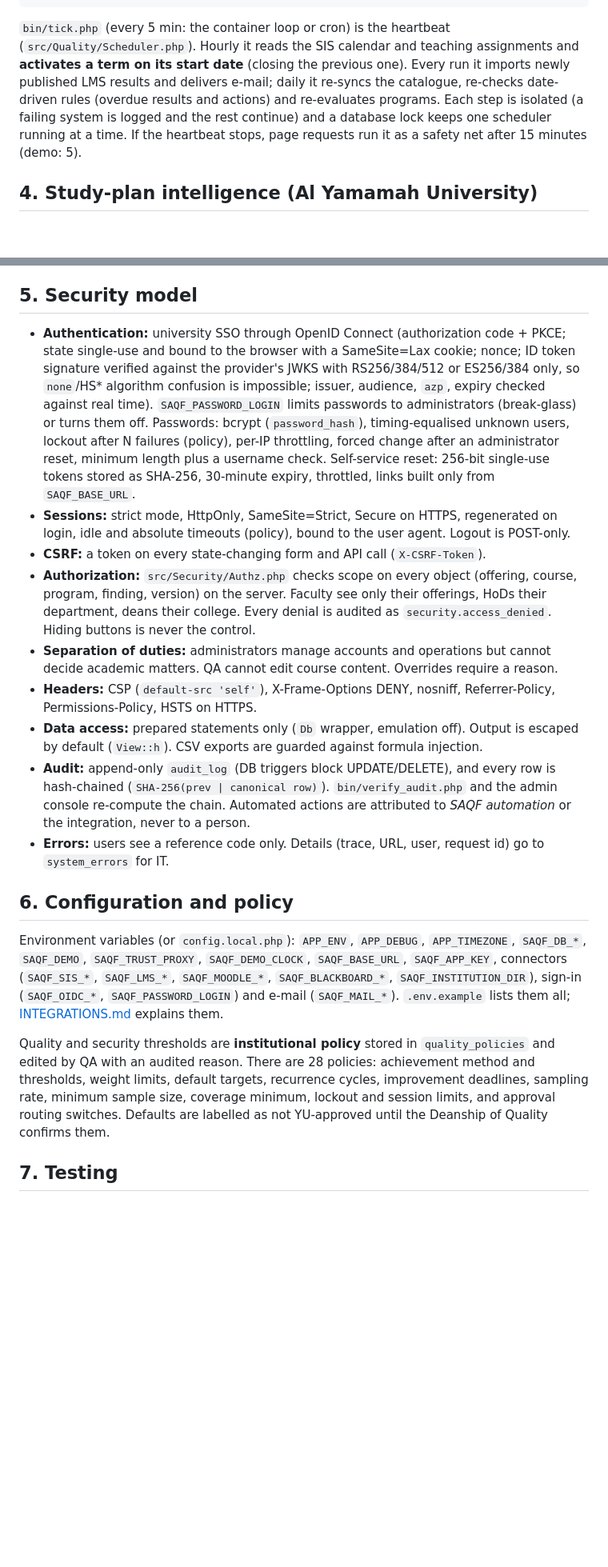
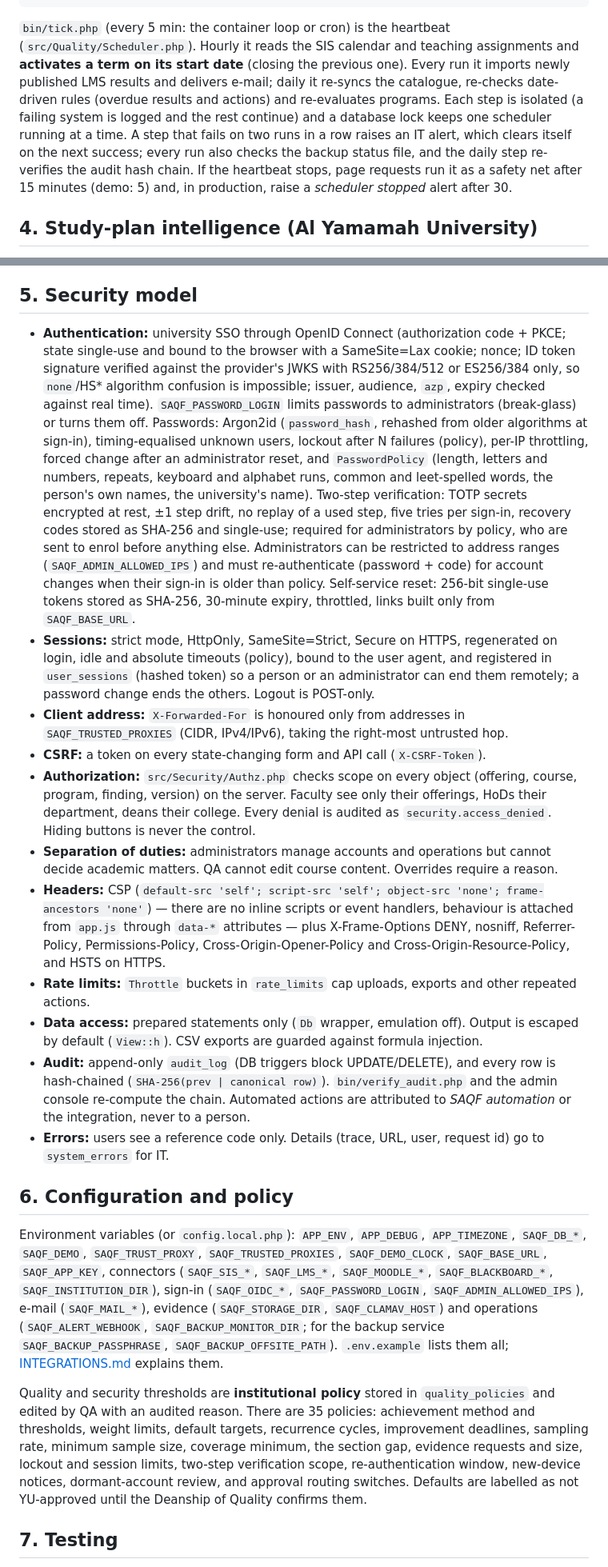
Before and after one commit to javaisevil/SAQF, a Markdown page: docs/ARCHITECTURE.md, 2 parts joined by grey strips. Shown at 80% size. Rendered like a GitHub page; blank space fills up the shorter version.

Commit message:
Docs: architecture covers sections, specification import, evidence, Word export, two-step sign-in, Arabic interface and IT alerts

````diff
--- a/docs/ARCHITECTURE.md
+++ b/docs/ARCHITECTURE.md
@@ -47,7 +52,7 @@ Term activated ─▶ close previous term (snapshot reports) ─▶ rollover: ev
                   inherits its approved spec ─▶ carry open improvement actions
 ```
 
-`bin/tick.php` (every 5 min: the container loop or cron) is the heartbeat (`src/Quality/Scheduler.php`). Hourly it reads the SIS calendar and teaching assignments and **activates a term on its start date** (closing the previous one). Every run it imports newly published LMS results and delivers e-mail; daily it re-syncs the catalogue, re-checks date-driven rules (overdue results and actions) and re-evaluates programs. Each step is isolated (a failing system is logged and the rest continue) and a database lock keeps one scheduler running at a time. If the heartbeat stops, page requests run it as a safety net after 15 minutes (demo: 5).
+`bin/tick.php` (every 5 min: the container loop or cron) is the heartbeat (`src/Quality/Scheduler.php`). Hourly it reads the SIS calendar and teaching assignments and **activates a term on its start date** (closing the previous one). Every run it imports newly published LMS results and delivers e-mail; daily it re-syncs the catalogue, re-checks date-driven rules (overdue results and actions) and re-evaluates programs. Each step is isolated (a failing system is logged and the rest continue) and a database lock keeps one scheduler running at a time. A step that fails on two runs in a row raises an IT alert, which clears itself on the next success; every run also checks the backup status file, and the daily step re-verifies the audit hash chain. If the heartbeat stops, page requests run it as a safety net after 15 minutes (demo: 5) and, in production, raise a *scheduler stopped* alert after 30.
 
 ## 4. Study-plan intelligence (Al Yamamah University)
 
@@ -63,21 +68,23 @@ Term activated ─▶ close previous term (snapshot reports) ─▶ rollover: ev
 
 ## 5. Security model
 
-- **Authentication:** university SSO through OpenID Connect (authorization code + PKCE; state single-use and bound to the browser with a SameSite=Lax cookie; nonce; ID token signature verified against the provider's JWKS with RS256/384/512 or ES256/384 only, so `none`/HS* algorithm confusion is impossible; issuer, audience, `azp`, expiry checked against real time). `SAQF_PASSWORD_LOGIN` limits passwords to administrators (break-glass) or turns them off. Passwords: bcrypt (`password_hash`), timing-equalised unknown users, lockout after N failures (policy), per-IP throttling, forced change after an administrator reset, minimum length plus a username check. Self-service reset: 256-bit single-use tokens stored as SHA-256, 30-minute expiry, throttled, links built only from `SAQF_BASE_URL`.
-- **Sessions:** strict mode, HttpOnly, SameSite=Strict, Secure on HTTPS, regenerated on login, idle and absolute timeouts (policy), bound to the user agent. Logout is POST-only.
+- **Authentication:** university SSO through OpenID Connect (authorization code + PKCE; state single-use and bound to the browser with a SameSite=Lax cookie; nonce; ID token signature verified against the provider's JWKS with RS256/384/512 or ES256/384 only, so `none`/HS* algorithm confusion is impossible; issuer, audience, `azp`, expiry checked against real time). `SAQF_PASSWORD_LOGIN` limits passwords to administrators (break-glass) or turns them off. Passwords: Argon2id (`password_hash`, rehashed from older algorithms at sign-in), timing-equalised unknown users, lockout after N failures (policy), per-IP throttling, forced change after an administrator reset, and `PasswordPolicy` (length, letters and numbers, repeats, keyboard and alphabet runs, common and leet-spelled words, the person's own names, the university's name). Two-step verification: TOTP secrets encrypted at rest, ±1 step drift, no replay of a used step, five tries per sign-in, recovery codes stored as SHA-256 and single-use; required for administrators by policy, who are sent to enrol before anything else. Administrators can be restricted to address ranges (`SAQF_ADMIN_ALLOWED_IPS`) and must re-authenticate (password + code) for account changes when their sign-in is older than policy. Self-service reset: 256-bit single-use tokens stored as SHA-256, 30-minute expiry, throttled, links built only from `SAQF_BASE_URL`.
+- **Sessions:** strict mode, HttpOnly, SameSite=Strict, Secure on HTTPS, regenerated on login, idle and absolute timeouts (policy), bound to the user agent, and registered in `user_sessions` (hashed token) so a person or an administrator can end them remotely; a password change ends the others. Logout is POST-only.
+- **Client address:** `X-Forwarded-For` is honoured only from addresses in `SAQF_TRUSTED_PROXIES` (CIDR, IPv4/IPv6), taking the right-most untrusted hop.
 - **CSRF:** a token on every state-changing form and API call (`X-CSRF-Token`).
 - **Authorization:** `src/Security/Authz.php` checks scope on every object (offering, course, program, finding, version) on the server. Faculty see only their offerings, HoDs their department, deans their college. Every denial is audited as `security.access_denied`. Hiding buttons is never the control.
 - **Separation of duties:** administrators manage accounts and operations but cannot decide academic matters. QA cannot edit course content. Overrides require a reason.
-- **Headers:** CSP (`default-src 'self'`), X-Frame-Options DENY, nosniff, Referrer-Policy, Permissions-Policy, HSTS on HTTPS.
+- **Headers:** CSP (`default-src 'self'; script-src 'self'; object-src 'none'; frame-ancestors 'none'`) — there are no inline scripts or event handlers, behaviour is attached from `app.js` through `data-*` attributes — plus X-Frame-Options DENY, nosniff, Referrer-Policy, Permissions-Policy, Cross-Origin-Opener-Policy and Cross-Origin-Resource-Policy, and HSTS on HTTPS.
+- **Rate limits:** `Throttle` buckets in `rate_limits` cap uploads, exports and other repeated actions.
 - **Data access:** prepared statements only (`Db` wrapper, emulation off). Output is escaped by default (`View::h`). CSV exports are guarded against formula injection.
 - **Audit:** append-only `audit_log` (DB triggers block UPDATE/DELETE), and every row is hash-chained (`SHA-256(prev | canonical row)`). `bin/verify_audit.php` and the admin console re-compute the chain. Automated actions are attributed to *SAQF automation* or the integration, never to a person.
 - **Errors:** users see a reference code only. Details (trace, URL, user, request id) go to `system_errors` for IT.
 
 ## 6. Configuration and policy
 
-Environment variables (or `config.local.php`): `APP_ENV`, `APP_DEBUG`, `APP_TIMEZONE`, `SAQF_DB_*`, `SAQF_DEMO`, `SAQF_TRUST_PROXY`, `SAQF_DEMO_CLOCK`, `SAQF_BASE_URL`, `SAQF_APP_KEY`, connectors (`SAQF_SIS_*`, `SAQF_LMS_*`, `SAQF_MOODLE_*`, `SAQF_BLACKBOARD_*`, `SAQF_INSTITUTION_DIR`), sign-in (`SAQF_OIDC_*`, `SAQF_PASSWORD_LOGIN`) and e-mail (`SAQF_MAIL_*`). `.env.example` lists them all; [INTEGRATIONS.md](INTEGRATIONS.md) explains them.
+Environment variables (or `config.local.php`): `APP_ENV`, `APP_DEBUG`, `APP_TIMEZONE`, `SAQF_DB_*`, `SAQF_DEMO`, `SAQF_TRUST_PROXY`, `SAQF_TRUSTED_PROXIES`, `SAQF_DEMO_CLOCK`, `SAQF_BASE_URL`, `SAQF_APP_KEY`, connectors (`SAQF_SIS_*`, `SAQF_LMS_*`, `SAQF_MOODLE_*`, `SAQF_BLACKBOARD_*`, `SAQF_INSTITUTION_DIR`), sign-in (`SAQF_OIDC_*`, `SAQF_PASSWORD_LOGIN`, `SAQF_ADMIN_ALLOWED_IPS`), e-mail (`SAQF_MAIL_*`), evidence (`SAQF_STORAGE_DIR`, `SAQF_CLAMAV_HOST`) and operations (`SAQF_ALERT_WEBHOOK`, `SAQF_BACKUP_MONITOR_DIR`; for the backup service `SAQF_BACKUP_PASSPHRASE`, `SAQF_BACKUP_OFFSITE_PATH`). `.env.example` lists them all; [INTEGRATIONS.md](INTEGRATIONS.md) explains them.
 
-Quality and security thresholds are **institutional policy** stored in `quality_policies` and edited by QA with an audited reason. There are 28 policies: achievement method and thresholds, weight limits, default targets, recurrence cycles, improvement deadlines, sampling rate, minimum sample size, coverage minimum, lockout and session limits, and approval routing switches. Defaults are labelled as not YU-approved until the Deanship of Quality confirms them.
+Quality and security thresholds are **institutional policy** stored in `quality_policies` and edited by QA with an audited reason. There are 35 policies: achievement method and thresholds, weight limits, default targets, recurrence cycles, improvement deadlines, sampling rate, minimum sample size, coverage minimum, the section gap, evidence requests and size, lockout and session limits, two-step verification scope, re-authentication window, new-device notices, dormant-account review, and approval routing switches. Defaults are labelled as not YU-approved until the Deanship of Quality confirms them.
 
 ## 7. Testing
 
````
Also changed, not shown: other parts of docs/ARCHITECTURE.md (+12 -5 lines).
